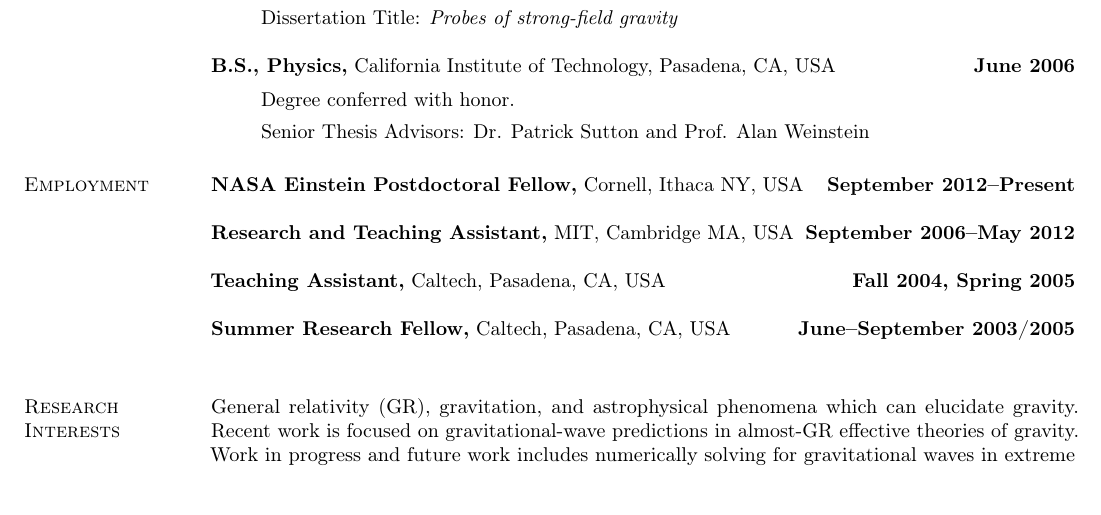
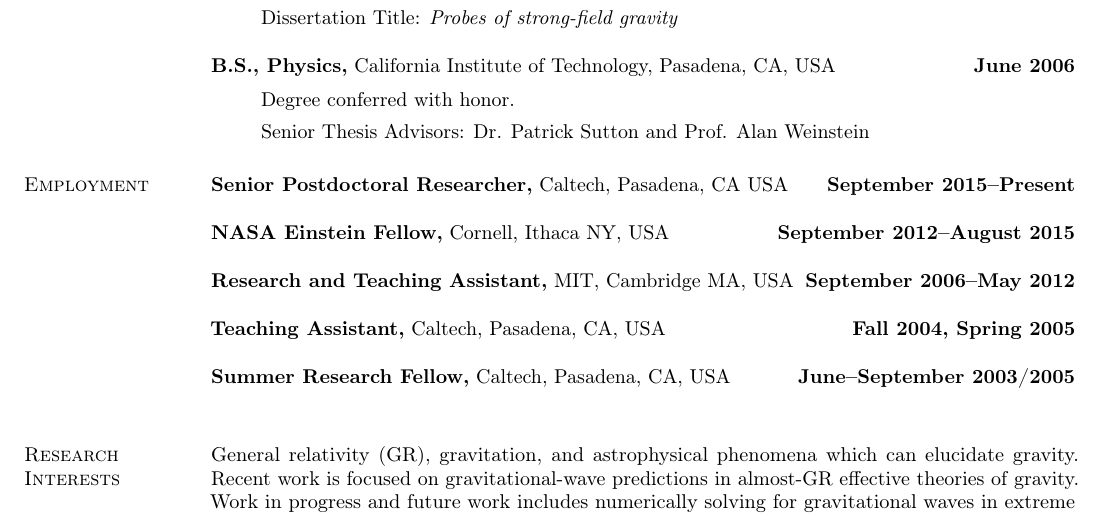
Before and after one commit to duetosymmetry/cv, a LaTeX CV (LeoCStein.tex): part of page 1 of 4, cut so that both start at the same text, the shorter picture padded with empty space. Compiled offline with pdfLaTeX.

Commit message:
Updated employment info

```diff
--- a/LeoCStein.tex
+++ b/LeoCStein.tex
@@ -54,7 +54,11 @@
 \end{itemize}
 
 \section{\sc Employment}
-{\bf NASA Einstein Postdoctoral Fellow,} Cornell, Ithaca NY, USA \hfill {\bf September 2012--Present}\\
+{\bf Senior Postdoctoral Researcher,} Caltech, Pasadena, CA USA
+\hfill {\bf September 2015--Present}\\
+\\
+{\bf NASA Einstein Fellow,} Cornell, Ithaca NY, USA
+\hfill {\bf September 2012--August 2015}\\
 \\
 {\bf Research and Teaching Assistant,} MIT, Cambridge MA, USA \hfill {\bf September 2006--May 2012}\\
 \\
```
